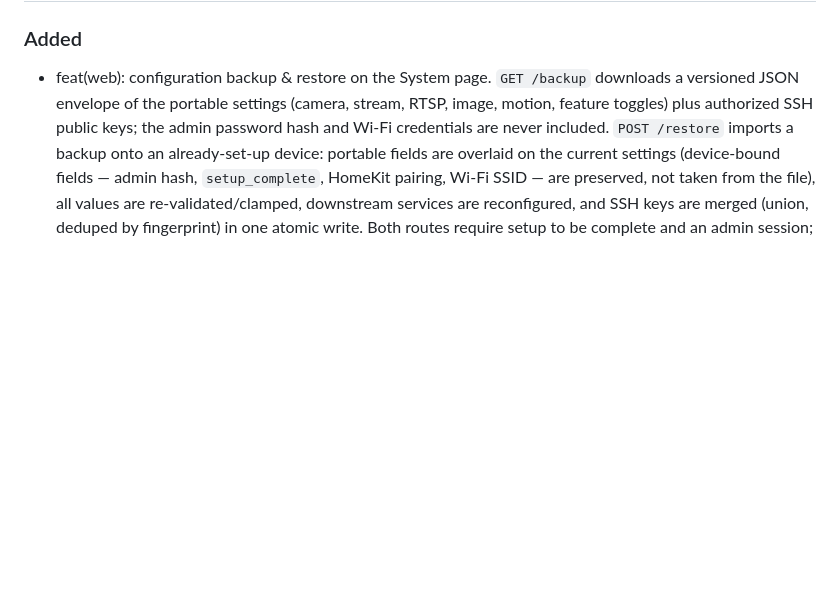
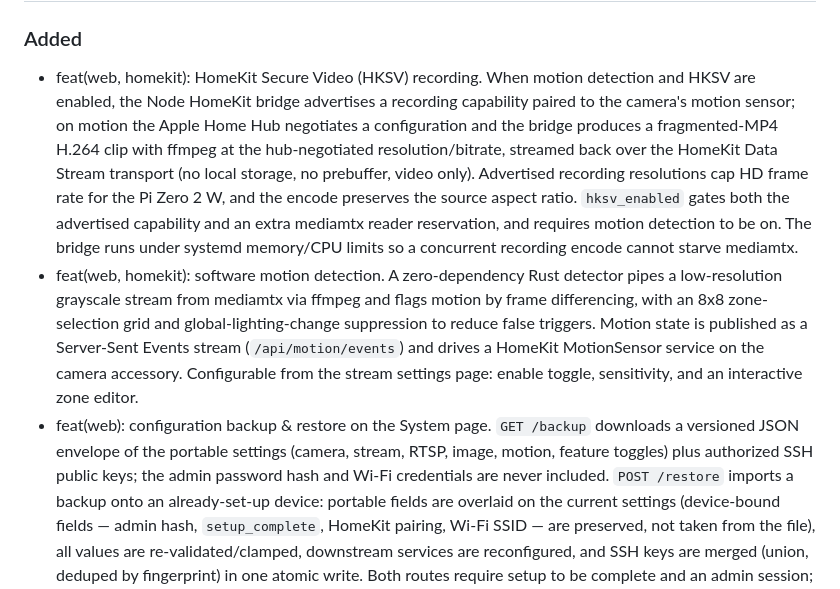
Before and after one commit to sohampatwardhan/OctoCam, a Markdown page: CHANGELOG.md, the part around one of its changes. GitHub-like rendering; blank space fills up the shorter version.

```diff
--- a/CHANGELOG.md
+++ b/CHANGELOG.md
@@ -4,6 +4,25 @@
 
 ### Added
 
+- feat(web, homekit): HomeKit Secure Video (HKSV) recording. When motion
+  detection and HKSV are enabled, the Node HomeKit bridge advertises a recording
+  capability paired to the camera's motion sensor; on motion the Apple Home Hub
+  negotiates a configuration and the bridge produces a fragmented-MP4 H.264 clip
+  with ffmpeg at the hub-negotiated resolution/bitrate, streamed back over the
+  HomeKit Data Stream transport (no local storage, no prebuffer, video only).
+  Advertised recording resolutions cap HD frame rate for the Pi Zero 2 W, and the
+  encode preserves the source aspect ratio. `hksv_enabled` gates both the
+  advertised capability and an extra mediamtx reader reservation, and requires
+  motion detection to be on. The bridge runs under systemd memory/CPU limits so a
+  concurrent recording encode cannot starve mediamtx.
+- feat(web, homekit): software motion detection. A zero-dependency Rust detector
+  pipes a low-resolution grayscale stream from mediamtx via ffmpeg and flags
+  motion by frame differencing, with an 8x8 zone-selection grid and
+  global-lighting-change suppression to reduce false triggers. Motion state is
+  published as a Server-Sent Events stream (`/api/motion/events`) and drives a
+  HomeKit MotionSensor service on the camera accessory. Configurable from the
+  stream settings page: enable toggle, sensitivity, and an interactive zone
+  editor.
 - feat(web): configuration backup & restore on the System page. `GET /backup`
   downloads a versioned JSON envelope of the portable settings (camera, stream,
   RTSP, image, motion, feature toggles) plus authorized SSH public keys; the
```
Also changed, not shown: other parts of CHANGELOG.md (+1 -1 lines), README.md (+12 -2 lines).
